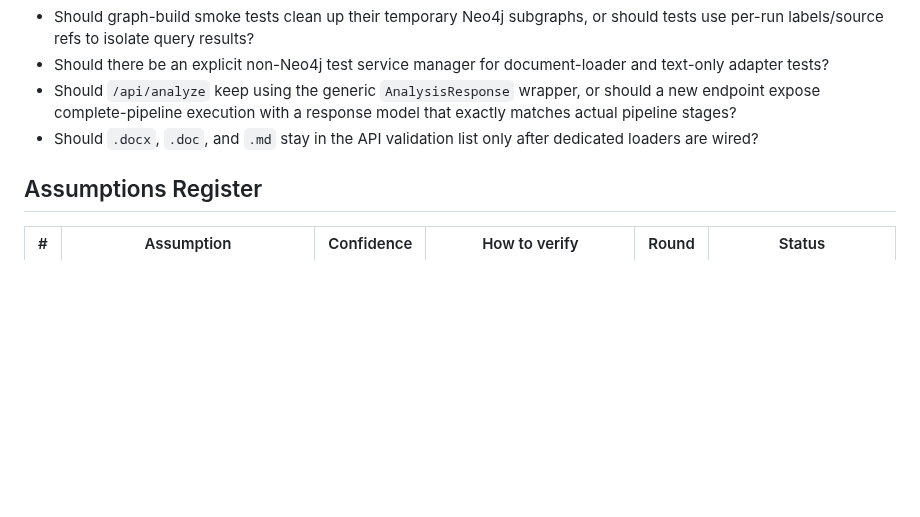
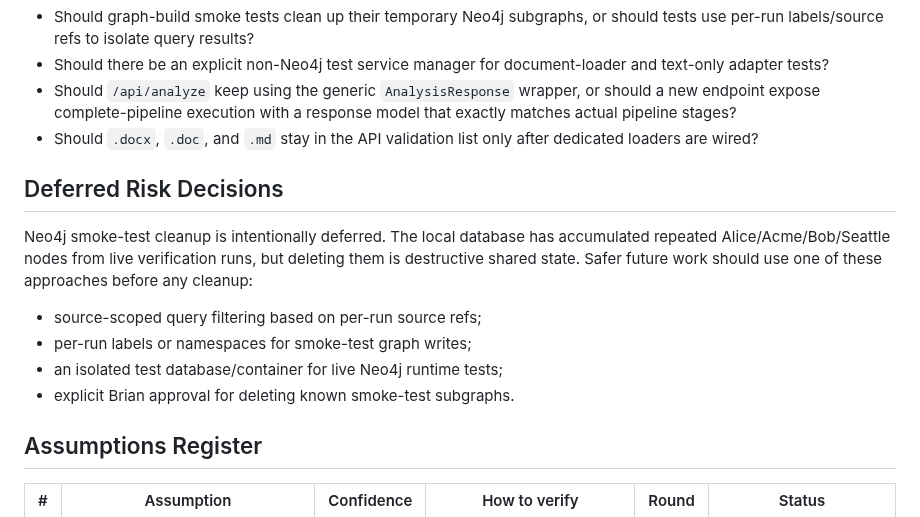
Before and after one commit to BrianMills2718/kgas1, a Markdown page: investigations/2026-06-25-analyze-endpoint-document-pipeline.md, the part around the change. Drawn GitHub-style; blank space fills up the shorter version.

Commit message:
Record Neo4j cleanup safety boundary

```diff
--- a/investigations/2026-06-25-analyze-endpoint-document-pipeline.md
+++ b/investigations/2026-06-25-analyze-endpoint-document-pipeline.md
@@ -191,6 +191,15 @@ Confidence: high for path identification; high that the `.txt` complete-pipeline
 - Should `/api/analyze` keep using the generic `AnalysisResponse` wrapper, or should a new endpoint expose complete-pipeline execution with a response model that exactly matches actual pipeline stages?
 - Should `.docx`, `.doc`, and `.md` stay in the API validation list only after dedicated loaders are wired?
 
+## Deferred Risk Decisions
+
+Neo4j smoke-test cleanup is intentionally deferred. The local database has accumulated repeated Alice/Acme/Bob/Seattle nodes from live verification runs, but deleting them is destructive shared state. Safer future work should use one of these approaches before any cleanup:
+
+- source-scoped query filtering based on per-run source refs;
+- per-run labels or namespaces for smoke-test graph writes;
+- an isolated test database/container for live Neo4j runtime tests;
+- explicit Brian approval for deleting known smoke-test subgraphs.
+
 ## Assumptions Register
 
 | # | Assumption | Confidence | How to verify | Round | Status |
```
Also changed, not shown: thesis_record_wiki/PROGRESS.md (+10 -6 lines), thesis_record_wiki/wiki/log.md (+1 -0 lines).
